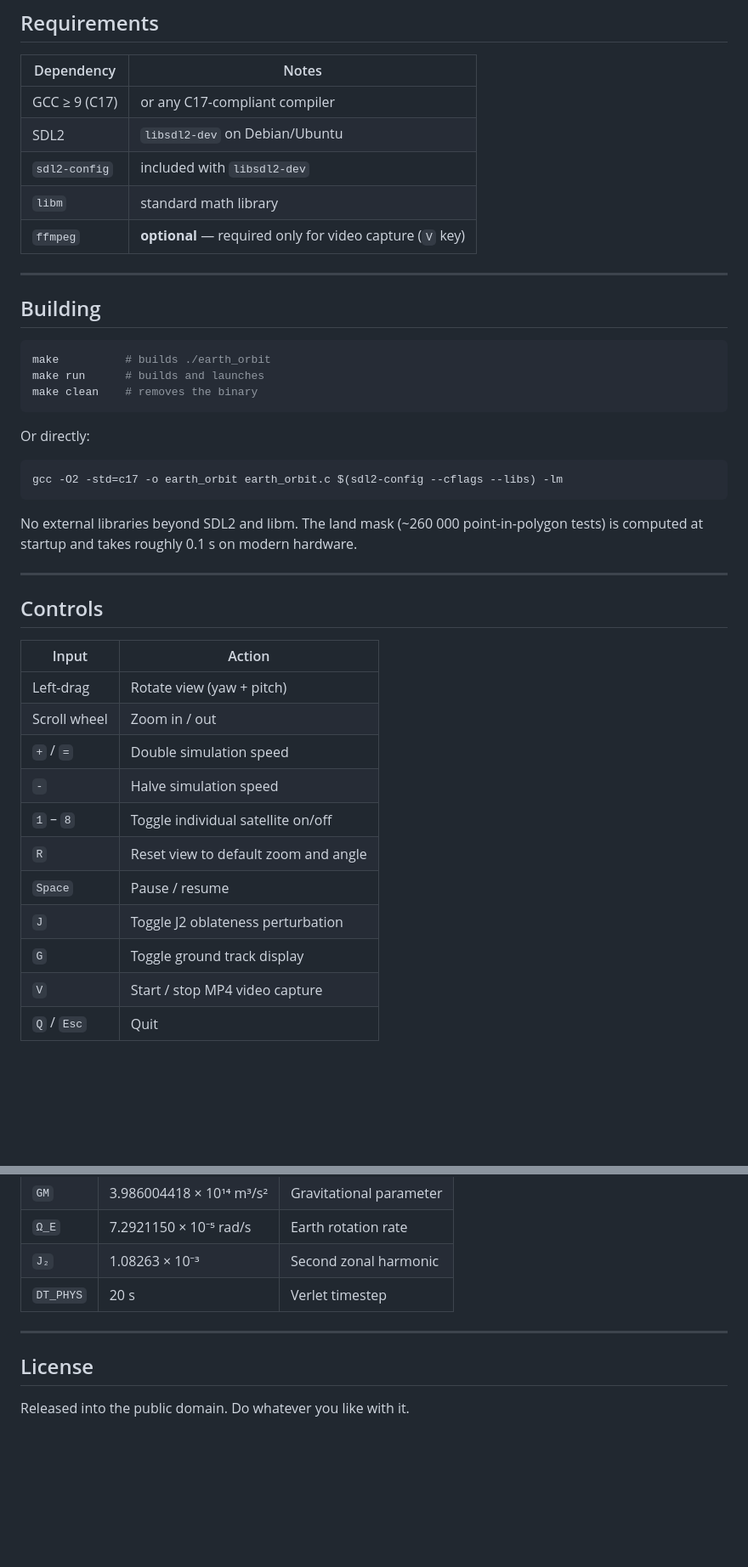
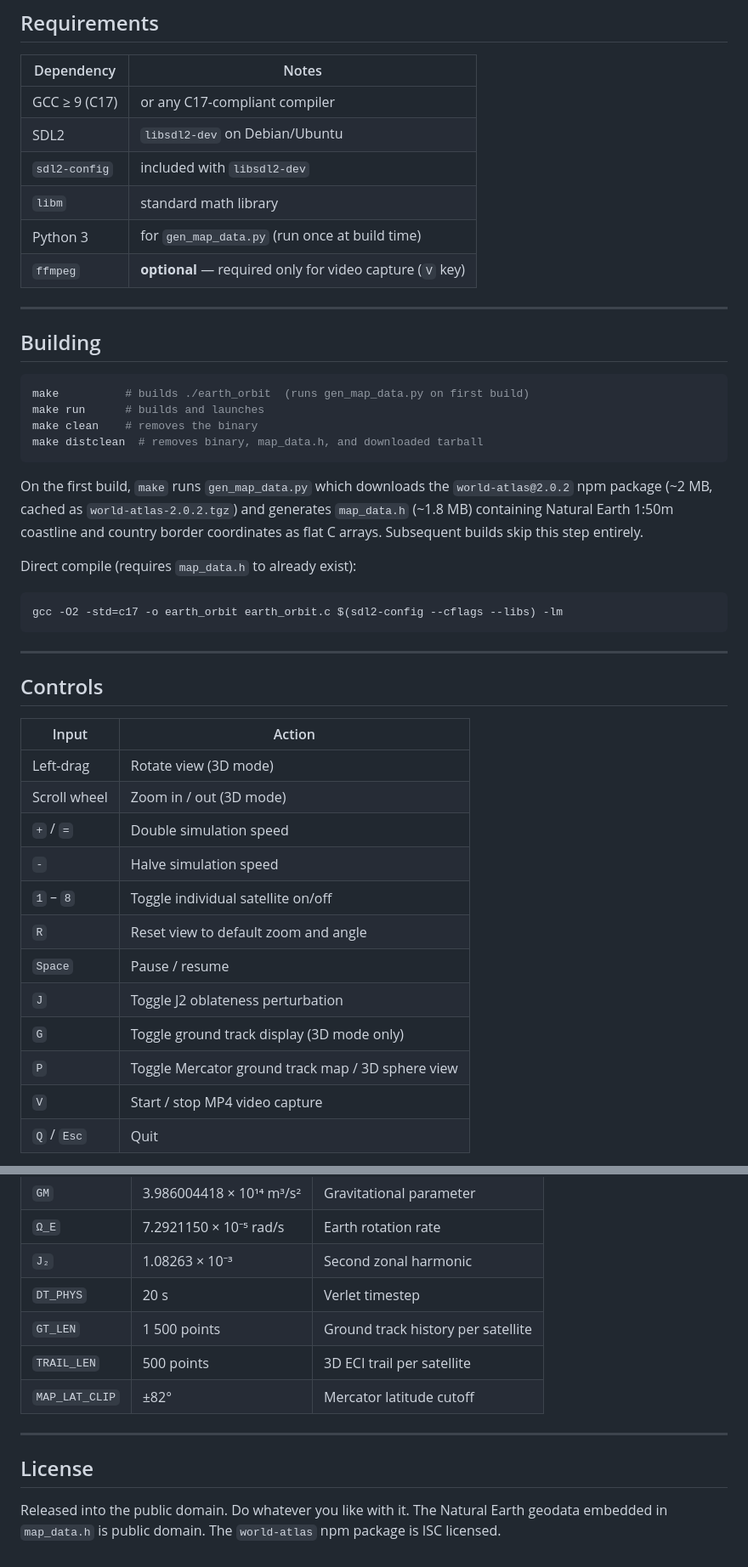
Before and after one commit to micomrkaic/Earth-Satellites, a Markdown page: README.md, 2 parts joined by grey strips. Shown at 85% size. Rendered like a GitHub page; blank space fills up the shorter version.

````diff
--- a/README.md
+++ b/README.md
@@ -53,6 +60,7 @@ from LEO to GEO, Molniya, and beyond.
 | SDL2 | `libsdl2-dev` on Debian/Ubuntu |
 | `sdl2-config` | included with `libsdl2-dev` |
 | `libm` | standard math library |
+| Python 3 | for `gen_map_data.py` (run once at build time) |
 | `ffmpeg` | **optional** — required only for video capture (`V` key) |
 
 ---
@@ -60,19 +68,23 @@ from LEO to GEO, Molniya, and beyond.
 ## Building
 
 ```bash
-make          # builds ./earth_orbit
+make          # builds ./earth_orbit  (runs gen_map_data.py on first build)
 make run      # builds and launches
 make clean    # removes the binary
+make distclean  # removes binary, map_data.h, and downloaded tarball
 ```
 
-Or directly:
+On the first build, `make` runs `gen_map_data.py` which downloads the
+`world-atlas@2.0.2` npm package (~2 MB, cached as `world-atlas-2.0.2.tgz`)
+and generates `map_data.h` (~1.8 MB) containing Natural Earth 1:50m coastline
+and country border coordinates as flat C arrays. Subsequent builds skip this
+step entirely.
+
+Direct compile (requires `map_data.h` to already exist):
 
 ```bash
 gcc -O2 -std=c17 -o earth_orbit earth_orbit.c $(sdl2-config --cflags --libs) -lm
 ```
-
-No external libraries beyond SDL2 and libm. The land mask (~260 000 point-in-polygon
-tests) is computed at startup and takes roughly 0.1 s on modern hardware.
 
 ---
 
@@ -80,15 +92,16 @@ tests) is computed at startup and takes roughly 0.1 s on modern hardware.
 
 | Input | Action |
 |-------|--------|
-| Left-drag | Rotate view (yaw + pitch) |
-| Scroll wheel | Zoom in / out |
+| Left-drag | Rotate view (3D mode) |
+| Scroll wheel | Zoom in / out (3D mode) |
 | `+` / `=` | Double simulation speed |
 | `-` | Halve simulation speed |
 | `1` – `8` | Toggle individual satellite on/off |
 | `R` | Reset view to default zoom and angle |
 | `Space` | Pause / resume |
 | `J` | Toggle J2 oblateness perturbation |
-| `G` | Toggle ground track display |
+| `G` | Toggle ground track display (3D mode only) |
+| `P` | Toggle Mercator ground track map / 3D sphere view |
 | `V` | Start / stop MP4 video capture |
 | `Q` / `Esc` | Quit |
 
@@ -205,9 +269,14 @@ README.md       — this file
 | `Ω_E` | 7.2921150 × 10⁻⁵ rad/s | Earth rotation rate |
 | `J₂` | 1.08263 × 10⁻³ | Second zonal harmonic |
 | `DT_PHYS` | 20 s | Verlet timestep |
+| `GT_LEN` | 1 500 points | Ground track history per satellite |
+| `TRAIL_LEN` | 500 points | 3D ECI trail per satellite |
+| `MAP_LAT_CLIP` | ±82° | Mercator latitude cutoff |
 
 ---
 
 ## License
 
 Released into the public domain. Do whatever you like with it.
+The Natural Earth geodata embedded in `map_data.h` is public domain.
+The `world-atlas` npm package is ISC licensed.
````
Also changed, not shown: other parts of README.md (+95 -37 lines).
